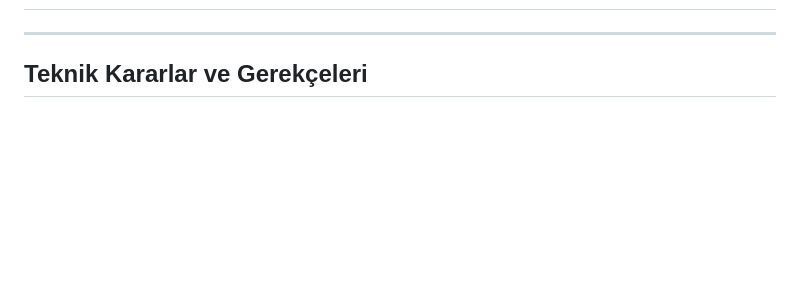
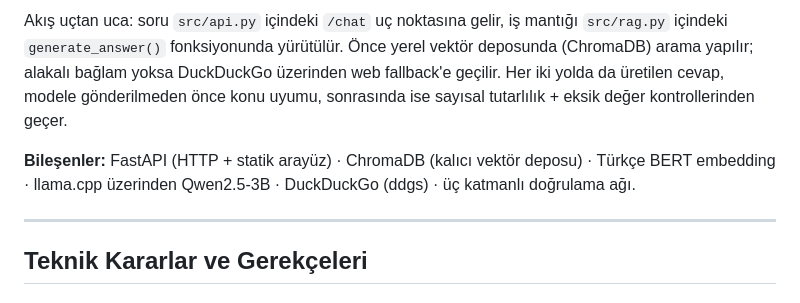
Before and after one commit to kadiirgok/cv-asistan-chatbot, a Markdown page: README.md, the part around one of its changes. Rendered like a GitHub page; blank space fills up the shorter version.

Commit message:
README: Mimari bölümüne akış diyagramı eklendi

```diff
--- a/README.md
+++ b/README.md
@@ -23,3 +57,14 @@ emin olmadığında asla uydurmuyor, dürüstçe kaynağı gösteriyor.
+Akış uçtan uca: soru `src/api.py` içindeki `/chat` uç noktasına gelir,
+iş mantığı `src/rag.py` içindeki `generate_answer()` fonksiyonunda
+yürütülür. Önce yerel vektör deposunda (ChromaDB) arama yapılır;
+alakalı bağlam yoksa DuckDuckGo üzerinden web fallback'e geçilir. Her
+iki yolda da üretilen cevap, modele gönderilmeden önce konu uyumu,
+sonrasında ise sayısal tutarlılık + eksik değer kontrollerinden geçer.
+
+**Bileşenler:** FastAPI (HTTP + statik arayüz) · ChromaDB (kalıcı vektör
+deposu) · Türkçe BERT embedding · llama.cpp üzerinden Qwen2.5-3B ·
+DuckDuckGo (ddgs) · üç katmanlı doğrulama ağı.
+
 ---
 
 ## Teknik Kararlar ve Gerekçeleri
```
Also changed, not shown: other parts of README.md (+34 -0 lines).
